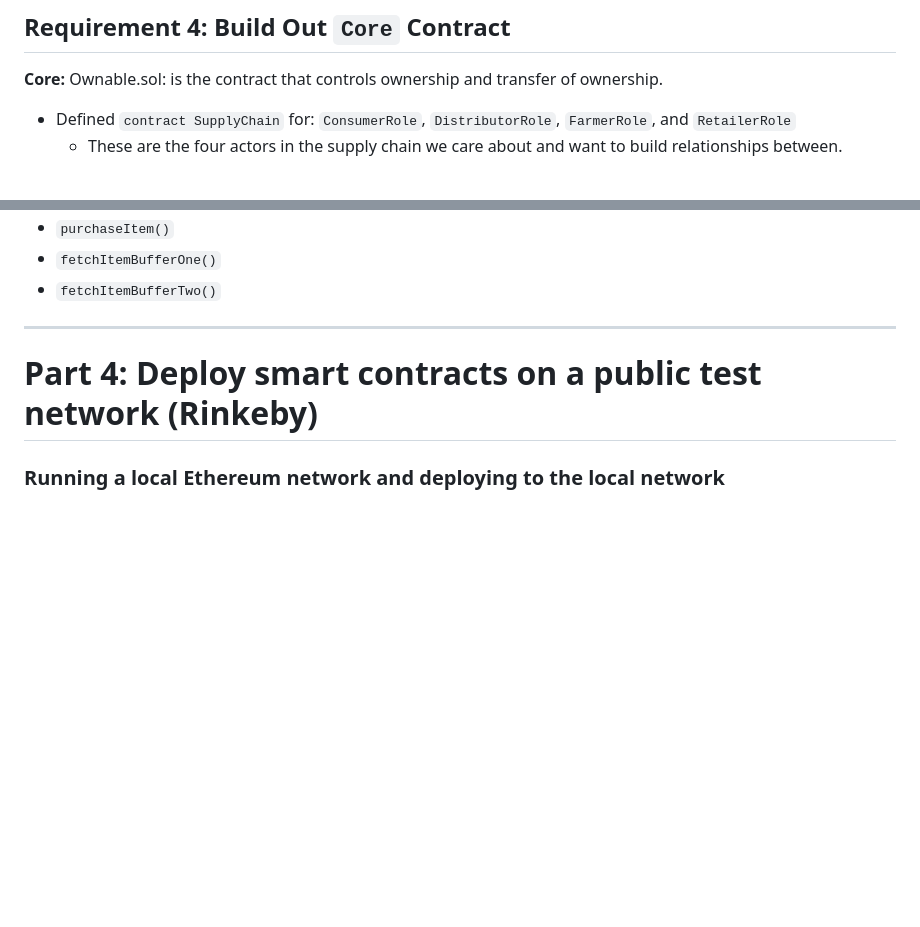
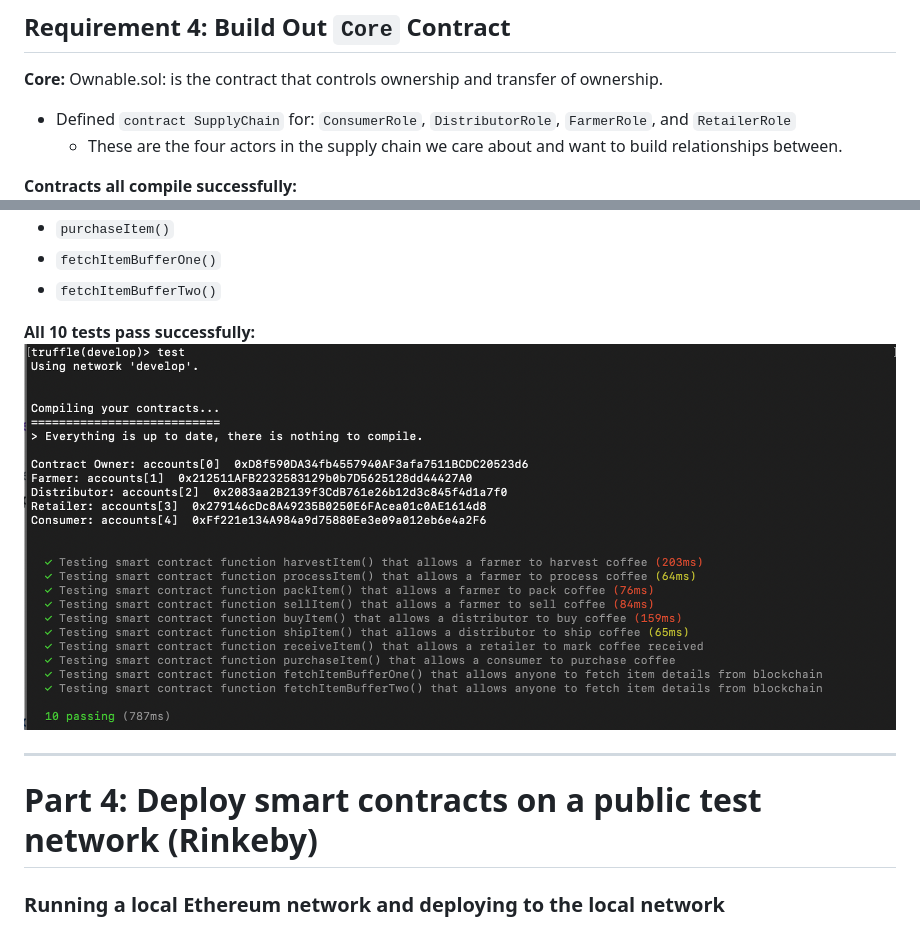
Before and after one commit to BrianHHough/ethereum-supply-chain-tracking-dapp, a Markdown page: README.md, 2 parts joined by grey strips. Drawn GitHub-style; pictures changed too: images/Tests-all-pass!.png (added); blank space fills up the shorter version.

Commit message:
all tests pass! + updated README

```diff
--- a/README.md
+++ b/README.md
@@ -117,6 +117,7 @@ The file in `[coffeeaccesscontrol](./contracts/coffeebase)`  called `[SupplyChai
 - Defined `contract SupplyChain` for: `ConsumerRole`, `DistributorRole`, `FarmerRole`, and `RetailerRole`
     - These are the four actors in the supply chain we care about and want to build relationships between.
 
+**Contracts all compile successfully:**
 ![](./images/Contracts-compiled-successfully.png)
 
 ___
@@ -135,7 +136,8 @@ Implemented a set of 10 function tests for:
 - `fetchItemBufferOne()`
 - `fetchItemBufferTwo()`
 
-
+**All 10 tests pass successfully:**
+![](./images/Tests-all-pass!.png)
 
 ___
 
```
Also changed, not shown: 1 other file.
